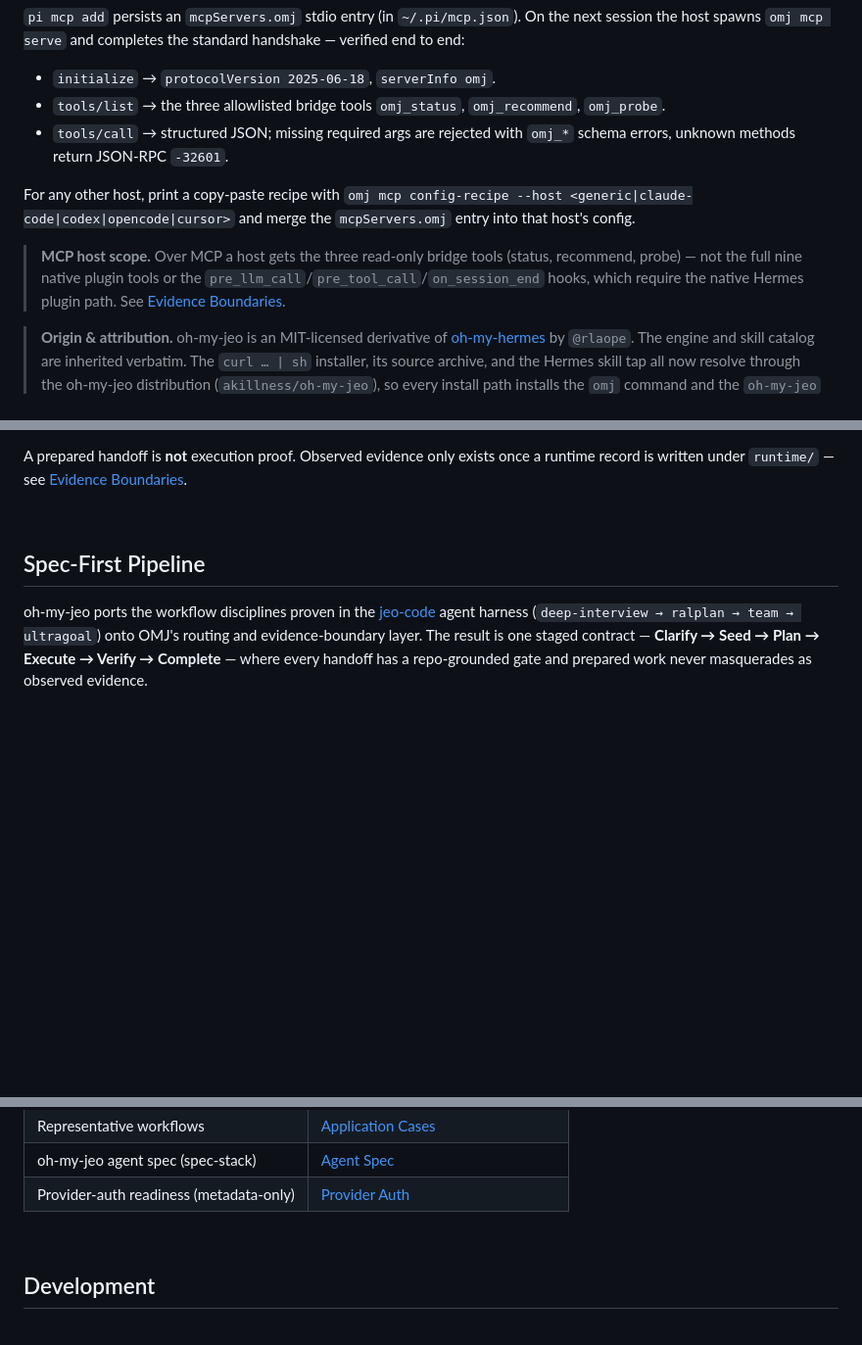
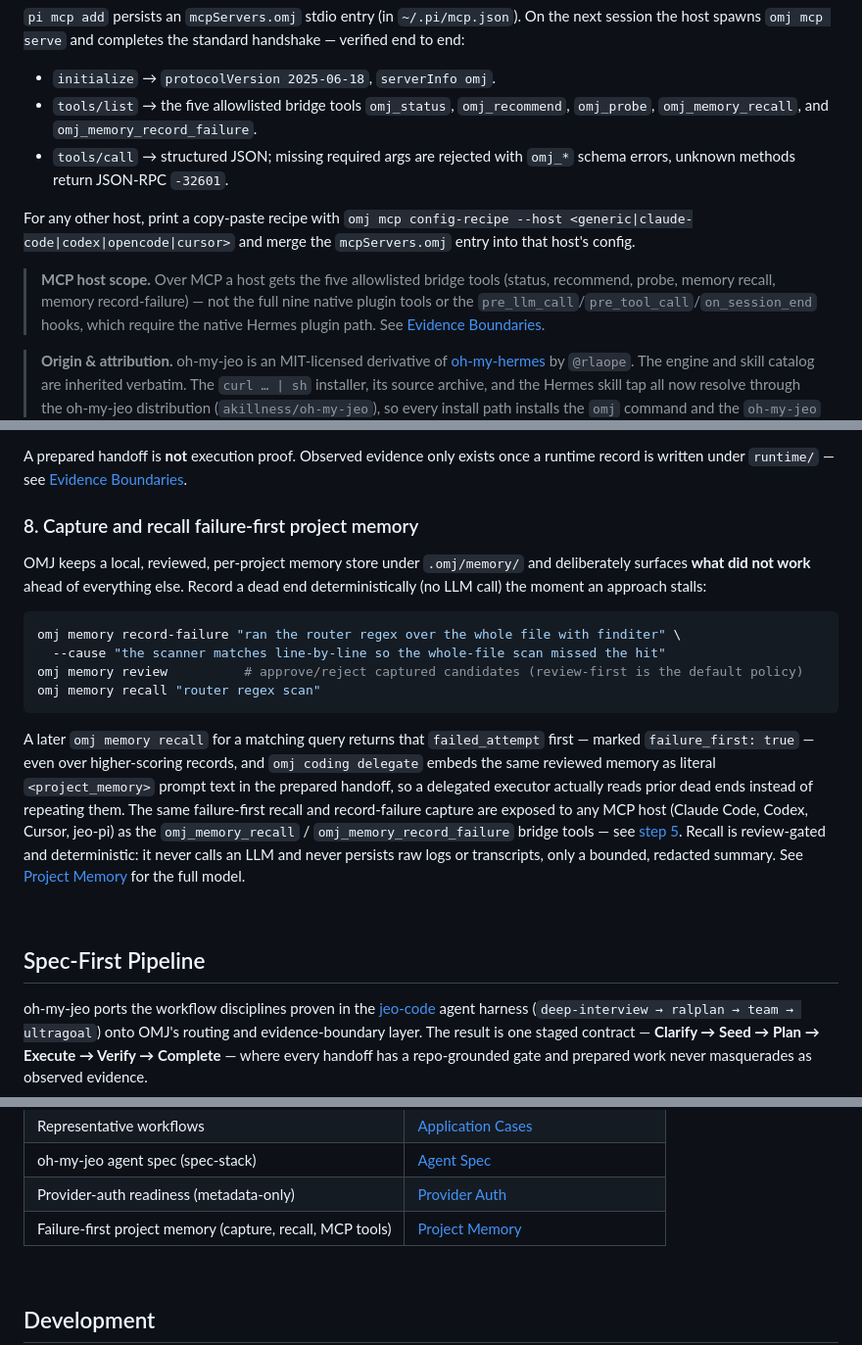
Before and after one commit to akillness/oh-my-jeo, a Markdown page: README.md, 3 parts joined by grey strips. Shown at 98% size. Rendered like a GitHub page; blank space fills up the shorter version.

Commit message:
docs(readme): document MCP memory tools + failure-first project memory
README previously never mentioned `omj memory` at all, and the MCP section
still advertised only the original 3 bridge tools, so the two features landed
in this branch's prior commit had zero public-facing documentation.

- Bumped the MCP walkthrough (step 5) and the "MCP host scope" note from three
  to five allowlisted bridge tools, naming `omj_memory_recall` and
  `omj_memory_record_failure` explicitly.
- Added Real-World Usage step 8, "Capture and recall failure-first project
  memory": a copy-paste `omj memory record-failure` / `review` / `recall`
  walkthrough, plus how the same reviewed memory reaches a coding-delegation
  prompt (`<project_memory>` block) and an MCP host (the two new tools),
  ending on the review-gated / no-LLM-call / no-raw-log-persistence guarantee.
- Added a `docs/MEMORY.md` row to the Documentation table so the feature is
  discoverable from the top-level nav, not only from a deep link.
- Refreshed the tests badge from 941 to 943 (current full-suite count).

Constraint: keep README claims aligned with what docs/MEMORY.md and the MCP bridge actually implement -- no new claims beyond the shipped `omj_memory_recall`/`omj_memory_record_failure` tools and CLI commands
Rejected: leaving the MCP tool count at three and only relying on CHANGELOG.md | CHANGELOG is not the first thing a new reader opens; the public README is the surface this project's own contract (AGENTS.md PR-report expectations) treats as the feature's front door
Confidence: high
Scope-risk: narrow
Directive: any future omj_* MCP tool addition must update this same step-5 tool count/list, not just mcp_tool_definitions()
Tested: PYTHONPATH=tests uv run python -m unittest discover -s tests (943 tests, OK); python3 -m compileall -q src tests; git diff --check; uv run python -m omj.cli docs workflows --check
Not-tested: rendered GitHub Pages/markdown preview of the new README section was not opened in a browser
Signed-off-by: akillness <akillness38@gmail.com>

````diff
--- a/README.md
+++ b/README.md
@@ -185,8 +185,9 @@ On the next session the host spawns `omj mcp serve` and completes the standard
 handshake — verified end to end:
 
 - `initialize` → `protocolVersion 2025-06-18`, `serverInfo omj`.
-- `tools/list` → the three allowlisted bridge tools `omj_status`,
-  `omj_recommend`, `omj_probe`.
+- `tools/list` → the five allowlisted bridge tools `omj_status`,
+  `omj_recommend`, `omj_probe`, `omj_memory_recall`, and
+  `omj_memory_record_failure`.
 - `tools/call` → structured JSON; missing required args are rejected with
   `omj_*` schema errors, unknown methods return JSON-RPC `-32601`.
 
@@ -194,8 +195,9 @@ For any other host, print a copy-paste recipe with
 `omj mcp config-recipe --host <generic|claude-code|codex|opencode|cursor>` and
 merge the `mcpServers.omj` entry into that host's config.
 
-> **MCP host scope.** Over MCP a host gets the three read-only bridge tools
-> (status, recommend, probe) — not the full nine native plugin tools or the
+> **MCP host scope.** Over MCP a host gets the five allowlisted bridge tools
+> (status, recommend, probe, memory recall, memory record-failure) — not the
+> full nine native plugin tools or the
 > `pre_llm_call`/`pre_tool_call`/`on_session_end` hooks, which require the
 > native Hermes plugin path. See [Evidence Boundaries](#evidence-boundaries).
 
@@ -414,6 +416,31 @@ them and it stays `unobserved`. An empty home never fakes activity — it report
 A prepared handoff is **not** execution proof. Observed evidence only exists once
 a runtime record is written under `runtime/` — see [Evidence Boundaries](#evidence-boundaries).
 
+### 8. Capture and recall failure-first project memory
+
+OMJ keeps a local, reviewed, per-project memory store under `.omj/memory/` and
+deliberately surfaces **what did not work** ahead of everything else. Record a
+dead end deterministically (no LLM call) the moment an approach stalls:
+
+```sh
+omj memory record-failure "ran the router regex over the whole file with finditer" \
+  --cause "the scanner matches line-by-line so the whole-file scan missed the hit"
+omj memory review          # approve/reject captured candidates (review-first is the default policy)
+omj memory recall "router regex scan"
+```
+
+A later `omj memory recall` for a matching query returns that `failed_attempt`
+first — marked `failure_first: true` — even over higher-scoring records, and
+`omj coding delegate` embeds the same reviewed memory as literal
+`<project_memory>` prompt text in the prepared handoff, so a delegated executor
+actually reads prior dead ends instead of repeating them. The same failure-first
+recall and record-failure capture are exposed to any MCP host (Claude Code,
+Codex, Cursor, jeo-pi) as the `omj_memory_recall` / `omj_memory_record_failure`
+bridge tools — see [step 5](#5-use-omj-from-an-mcp-host-jeo-pi--pi-claude-code-codex-cursor).
+Recall is review-gated and deterministic: it never calls an LLM and never
+persists raw logs or transcripts, only a bounded, redacted summary. See
+[Project Memory](docs/MEMORY.md) for the full model.
+
 <br>
 
 ## Spec-First Pipeline
@@ -569,6 +596,7 @@ execution evidence.
 | Representative workflows | [Application Cases](docs/APPLICATION_CASES.md) |
 | oh-my-jeo agent spec (spec-stack) | [Agent Spec](docs/OH_MY_JEO_AGENT_SPEC.md) |
 | Provider-auth readiness (metadata-only) | [Provider Auth](docs/PROVIDER_AUTH.md) |
+| Failure-first project memory (capture, recall, MCP tools) | [Project Memory](docs/MEMORY.md) |
 
 <br>
 
````
